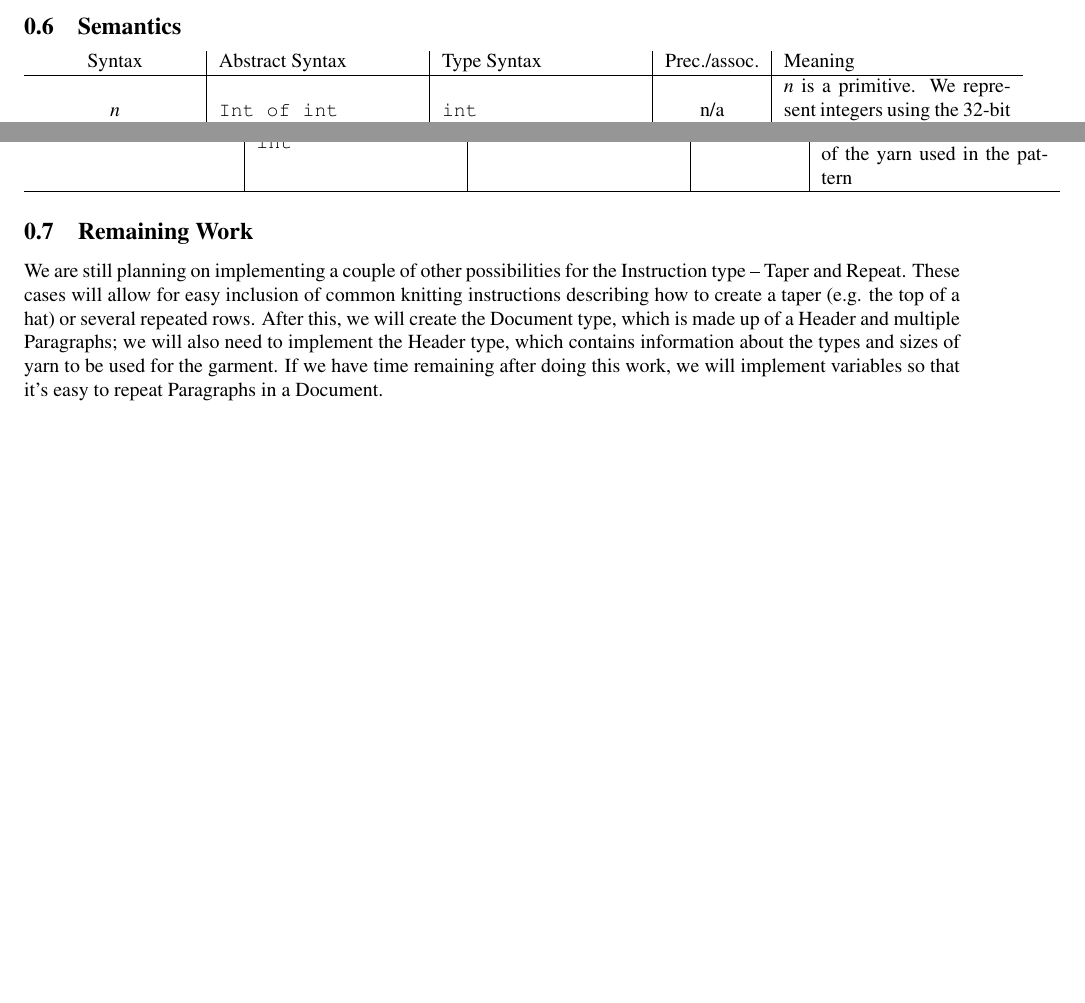
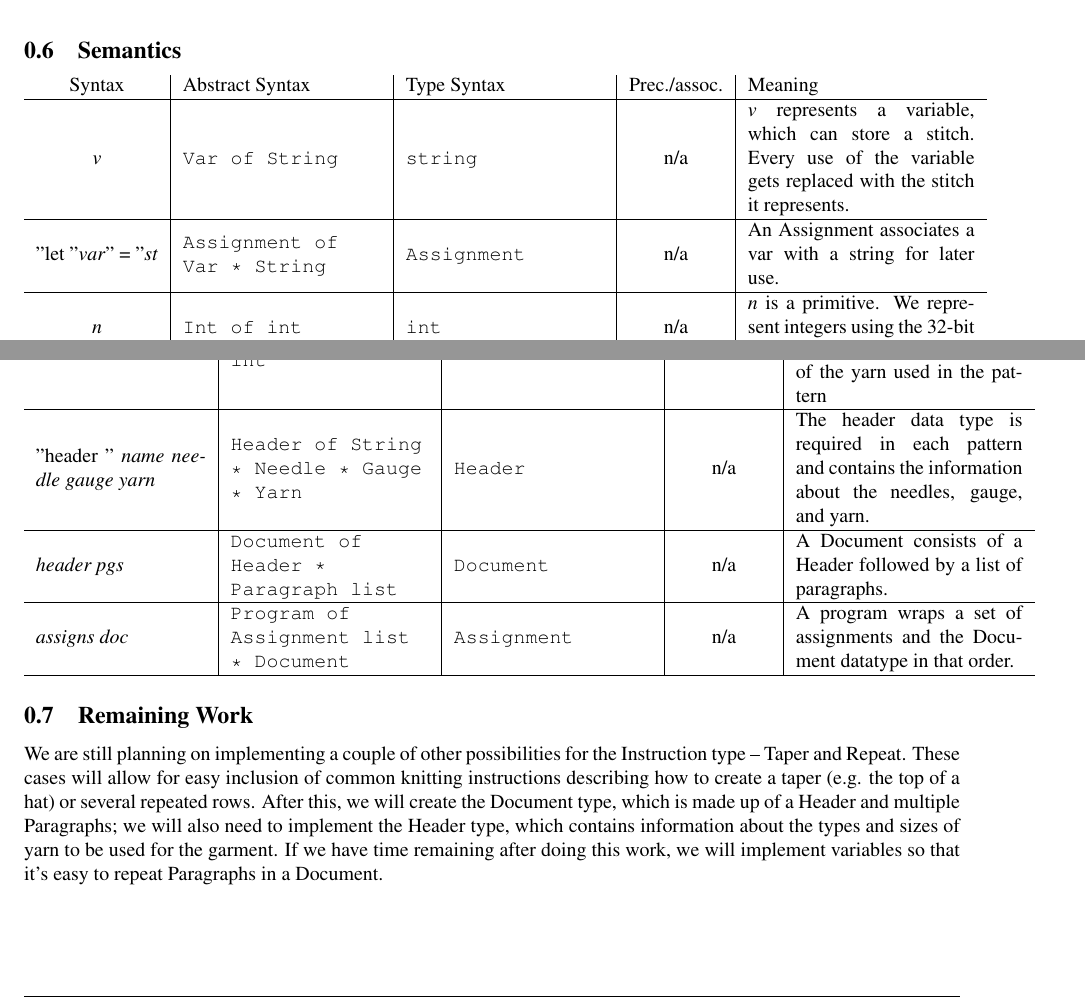
Before and after one commit to dbarowy/knitpick, a LaTeX document (docs/specification.tex): two parts of pages 5 and 6 of 6, joined at a grey line, cut so that both start at the same text, the shorter picture padded with empty space. Compiled offline with pdfLaTeX; a LaTeX package or settings file that is missing is left out.

Commit message:
semantics

```diff
--- a/docs/specification.tex
+++ b/docs/specification.tex
@@ -176,10 +176,13 @@ The start expression is \verb|<| program \verb|>|.
 
 \subsection{Semantics}
 
-
 \begin{tabular}{c|m{3.5cm}|m{3.5cm}|c|m{4cm}}
 
     Syntax & Abstract Syntax & Type Syntax & Prec./assoc. & Meaning \\
+    \hline
+    \textit{v} & \texttt{Var of String} & \texttt{string} & n/a & \textit{v} represents a variable, which can store a stitch. Every use of the variable gets replaced with the stitch it represents. \\
+    \hline
+    "let "\textit{var}" = "\textit{st} & \texttt{Assignment of Var * String} & \texttt{Assignment} & n/a & An Assignment associates a var with a string for later use. \\
     \hline
     \textit{n} & \texttt{Int of int} & \texttt{int} & n/a & \textit{n} is a primitive. We represent integers using the 32-bit F\# integer data type (int32). \\
     \hline
@@ -212,3 +216,9 @@ The start expression is \verb|<| program \verb|>|.
     \hline
     "yarn " \textit{"type" size} & \texttt{Yarn of String * int} & \texttt{string * int} & n/a & "yarn " followed by a string and and integer represents the type / brand and the size of the yarn used in the pattern \\
     \hline
+    "header " \textit{name needle gauge yarn} & \texttt{Header of String * Needle * Gauge * Yarn} & \texttt{Header} & n/a & The header data type is required in each pattern and contains the information about the needles, gauge, and yarn. \\
+    \hline
+    \textit{header pgs} & \texttt{Document of Header * Paragraph list} & \texttt{Document} & n/a & A Document consists of a Header followed by a list of paragraphs. \\
+    \hline
+    \textit{assigns doc} & \texttt{Program of Assignment list * Document} & \texttt{Assignment} & n/a & A program wraps a set of assignments and the Document datatype in that order. \\
+    \hline
@@ -219,6 +225,7 @@ The start expression is \verb|<| program \verb|>|.
 
 
 \end{tabular}
+
 
 \subsection{Remaining Work}
 
```
Also changed, not shown: docs/specification.pdf, docs/specification.tex (15 more changed lines), 1 other file.
